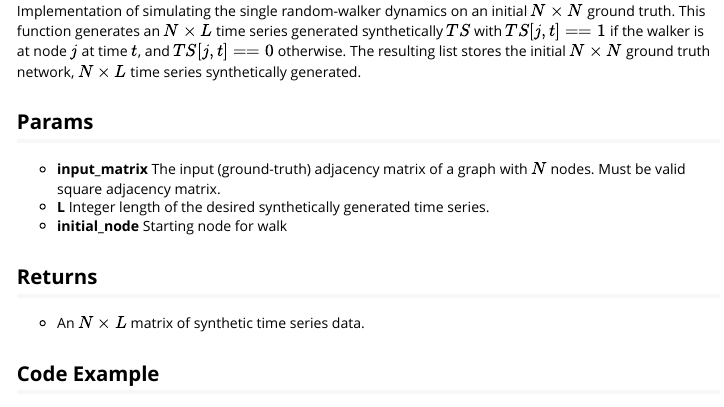
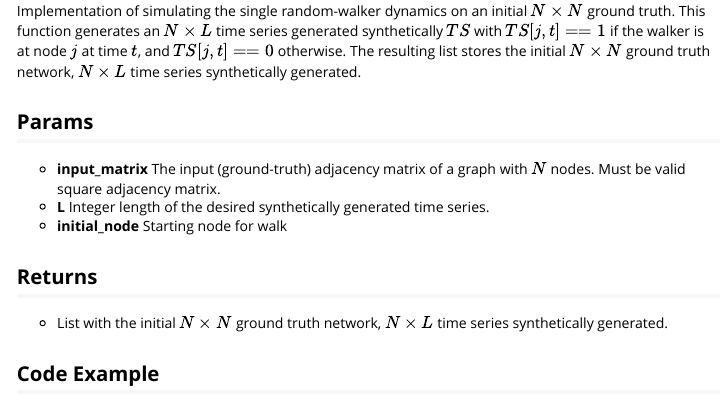
Before and after one commit to Fagan-Lab/dynet, an R Markdown document (vignettes/dynet.Rmd): the page in a window 1100 px wide, from 3420 px down. Rendered offline with R 4.5, knitr and Pandoc, with nearby package versions; long lines of code are wrapped.

Commit message:
update return type in vignettes for voter model

````diff
--- a/vignettes/dynet.Rmd
+++ b/vignettes/dynet.Rmd
@@ -166,7 +166,7 @@ The resulting list stores the initial $N\times N$ ground truth network, $N\times
 * **initial_node** Starting node for walk
 
 ## Returns ##
-* An $N\times L$ matrix of synthetic time series data.
+* List with the initial $N\times N$ ground truth network, $N\times L$ time series synthetically generated.
 
 ## Code Example ##
 ```{r, eval = FALSE}
````
